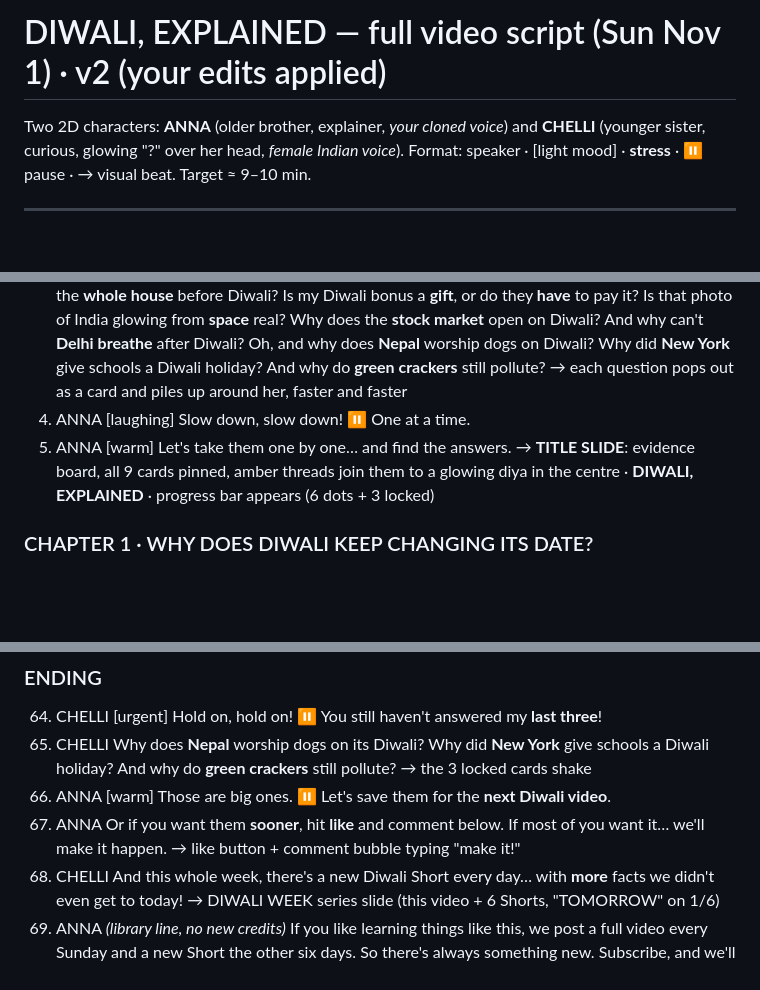
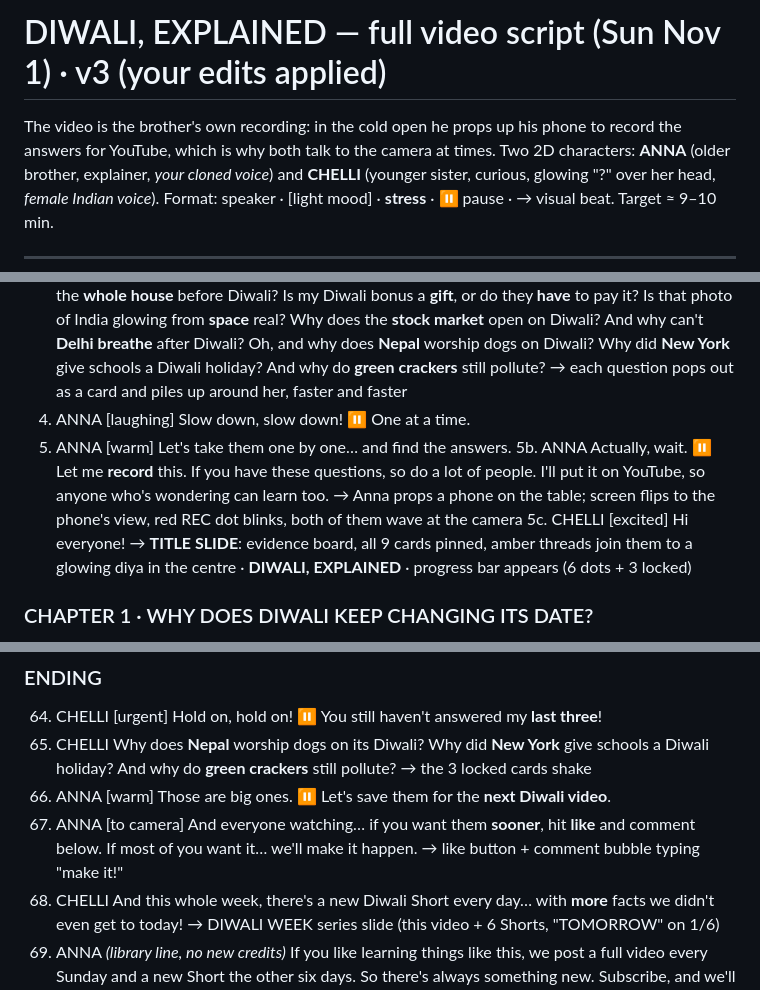
Before and after one commit to Sandy2606/why-channel-studio, a Markdown page: videos/2026-11-01_long_diwali_explained/script.md, 3 parts joined by grey strips. Drawn GitHub-style; blank space fills up the shorter version.

Commit message:
Diwali script v3: 'let me record this' framing
Co-Authored-By: Claude Opus 5.5 <noreply@anthropic.com>
Claude-Session: https://claude.ai/code/session_01BdKa2s4mjjS1mqZWmX9AiL

```diff
--- a/videos/2026-11-01_long_diwali_explained/script.md
+++ b/videos/2026-11-01_long_diwali_explained/script.md
@@ -1,4 +1,5 @@
-# DIWALI, EXPLAINED — full video script (Sun Nov 1) · v2 (your edits applied)
+# DIWALI, EXPLAINED — full video script (Sun Nov 1) · v3 (your edits applied)
+The video is the brother's own recording: in the cold open he props up his phone to record the answers for YouTube, which is why both talk to the camera at times.
 Two 2D characters: **ANNA** (older brother, explainer, *your cloned voice*) and **CHELLI** (younger sister, curious, glowing "?" over her head, *female Indian voice*).
 Format: speaker · [light mood] · **stress** · ⏸ pause · → visual beat. Target ≈ 9–10 min.
 
@@ -14,6 +15,9 @@ Format: speaker · [light mood] · **stress** · ⏸ pause · → visual beat. T
    → each question pops out as a card and piles up around her, faster and faster
 4. ANNA [laughing] Slow down, slow down! ⏸ One at a time.
 5. ANNA [warm] Let's take them one by one… and find the answers.
+5b. ANNA Actually, wait. ⏸ Let me **record** this. If you have these questions, so do a lot of people. I'll put it on YouTube, so anyone who's wondering can learn too.
+   → Anna props a phone on the table; screen flips to the phone's view, red REC dot blinks, both of them wave at the camera
+5c. CHELLI [excited] Hi everyone!
    → **TITLE SLIDE**: evidence board, all 9 cards pinned, amber threads join them to a glowing diya in the centre · **DIWALI, EXPLAINED** · progress bar appears (6 dots + 3 locked)
 
 ### CHAPTER 1 · WHY DOES DIWALI KEEP CHANGING ITS DATE?
@@ -123,7 +127,7 @@ Format: speaker · [light mood] · **stress** · ⏸ pause · → visual beat. T
 65. CHELLI Why does **Nepal** worship dogs on its Diwali? Why did **New York** give schools a Diwali holiday? And why do **green crackers** still pollute?
    → the 3 locked cards shake
 66. ANNA [warm] Those are big ones. ⏸ Let's save them for the **next Diwali video**.
-67. ANNA Or if you want them **sooner**, hit **like** and comment below. If most of you want it… we'll make it happen.
+67. ANNA [to camera] And everyone watching… if you want them **sooner**, hit **like** and comment below. If most of you want it… we'll make it happen.
    → like button + comment bubble typing "make it!"
 68. CHELLI And this whole week, there's a new Diwali Short every day… with **more** facts we didn't even get to today!
    → DIWALI WEEK series slide (this video + 6 Shorts, "TOMORROW" on 1/6)
```
Also changed, not shown: other parts of videos/2026-11-01_long_diwali_explained/script.md (+3 -1 lines).
